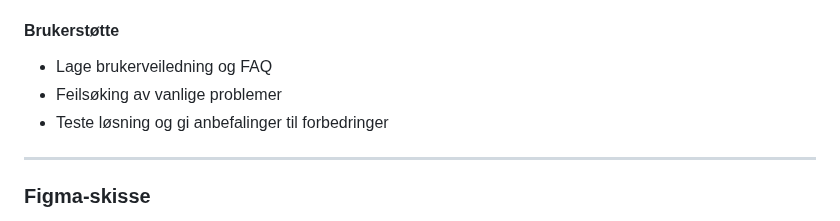
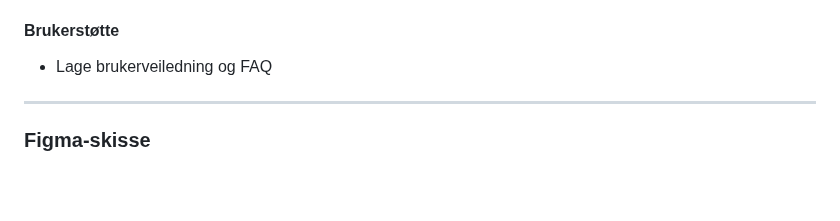
Before and after one commit to Senad1210/Prosjektoppgave-H-st, a Markdown page: README.md, the part around the change. Drawn GitHub-style; blank space fills up the shorter version.

```diff
--- a/README.md
+++ b/README.md
@@ -60,8 +60,6 @@ En mulig MVP kan inneholde:
 
 #### Brukerstøtte
 - Lage brukerveiledning og FAQ
-- Feilsøking av vanlige problemer
-- Teste løsning og gi anbefalinger til forbedringer
 
 ---
 
```
